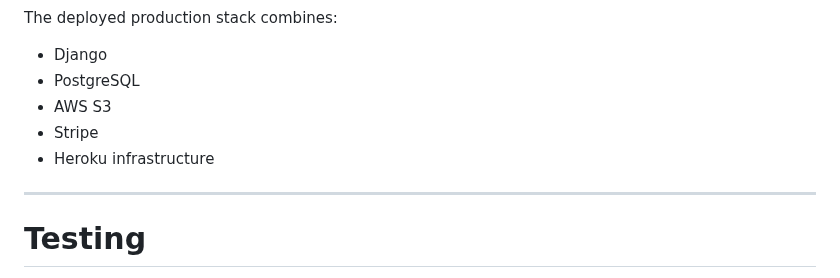
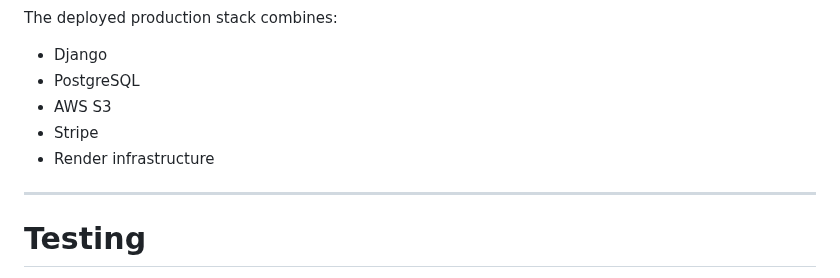
Before and after one commit to jackpoletek/cup-of-english, a Markdown page: README.md, the part around the change. Rendered like a GitHub page.

Commit message:
Replace Heroku with Render in README

```diff
--- a/README.md
+++ b/README.md
@@ -709,7 +709,7 @@ The deployed production stack combines:
 - PostgreSQL
 - AWS S3
 - Stripe
-- Heroku infrastructure
+- Render infrastructure
 
 ---
 
```
